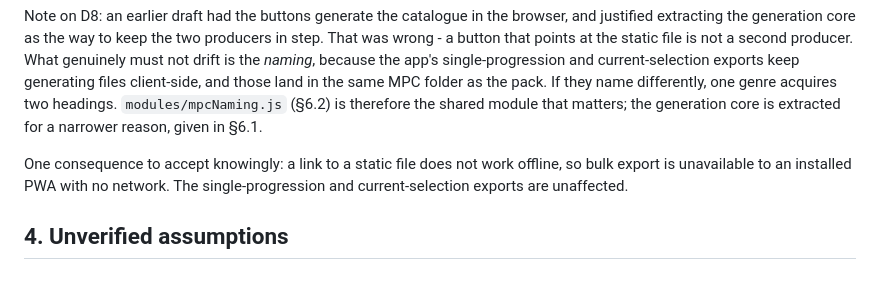
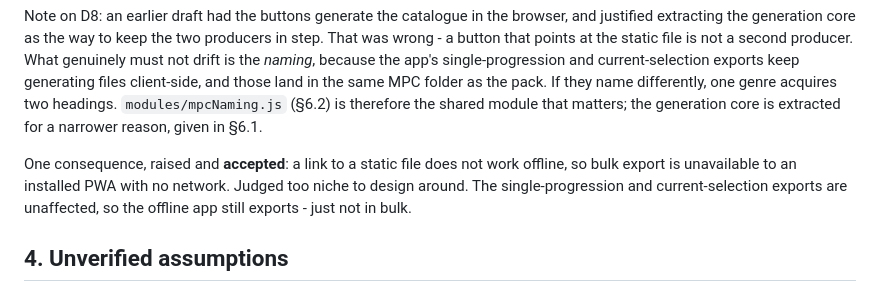
Before and after one commit to liotier/AkaiMPC, a Markdown page: AkaiMPCChordProgressionGenerator/docs/mpc-export-specification.md, the part around the change. Rendered like a GitHub page.

Commit message:
Record the offline bulk-export limitation as accepted
Raised as a consequence of pointing the bulk links at static files, and
judged too niche to design around. Marking it decided rather than open,
so implementation does not treat it as a problem to solve.

Co-Authored-By: Claude Opus 5 <noreply@anthropic.com>
Claude-Session: https://claude.ai/code/session_01EwQCigYZxdGBW3kPWnMMgF

```diff
--- a/AkaiMPCChordProgressionGenerator/docs/mpc-export-specification.md
+++ b/AkaiMPCChordProgressionGenerator/docs/mpc-export-specification.md
@@ -62,9 +62,10 @@ differently, one genre acquires two headings. `modules/mpcNaming.js` (§6.2) is
 therefore the shared module that matters; the generation core is extracted for a
 narrower reason, given in §6.1.
 
-One consequence to accept knowingly: a link to a static file does not work
-offline, so bulk export is unavailable to an installed PWA with no network. The
-single-progression and current-selection exports are unaffected.
+One consequence, raised and **accepted**: a link to a static file does not work
+offline, so bulk export is unavailable to an installed PWA with no network.
+Judged too niche to design around. The single-progression and current-selection
+exports are unaffected, so the offline app still exports - just not in bulk.
 
 ## 4. Unverified assumptions
 
```
